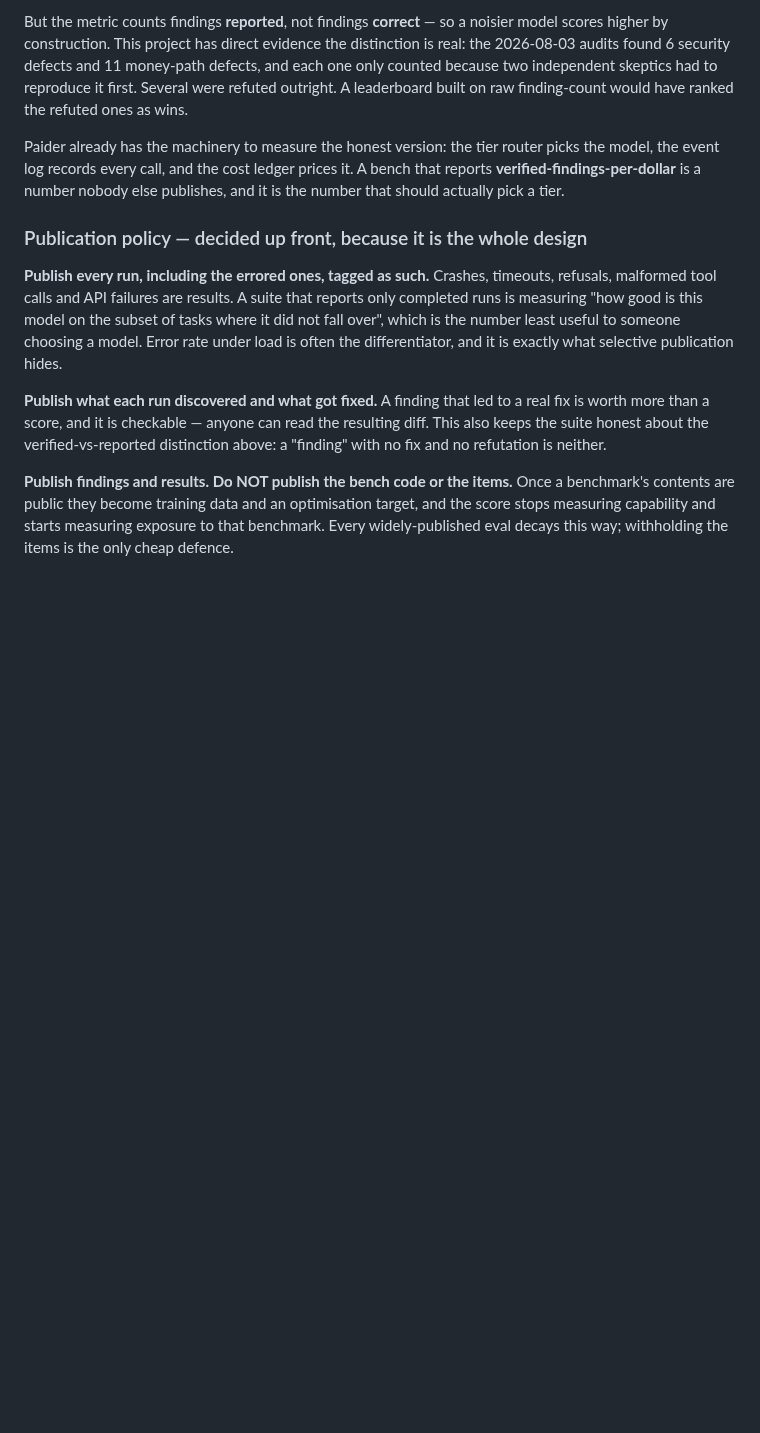
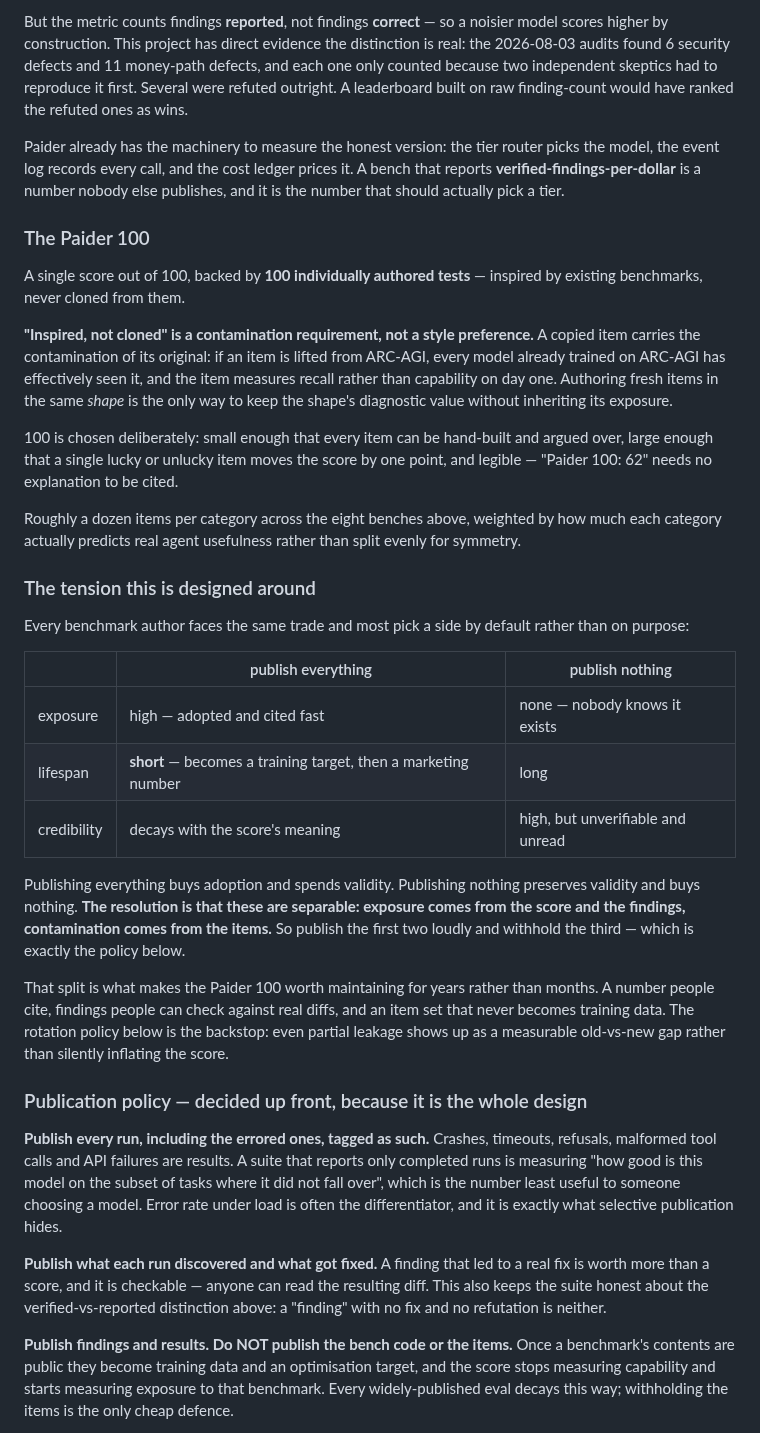
Before and after one commit to shoemoney/paider, a Markdown page: PLAN.md, the part around the change. GitHub-like rendering; blank space fills up the shorter version.

Commit message:
docs: 💯 the Paider 100 — and the tension it is designed around
A single score out of 100, backed by 100 individually authored tests, inspired by
existing benchmarks but never cloned from them.

"Inspired, not cloned" is a CONTAMINATION requirement, not a style preference. A
copied item inherits its original's exposure: lift an item from ARC-AGI and every
model already trained on ARC-AGI has effectively seen it, so it measures recall,
not capability, from day one. Authoring fresh items in the same shape keeps the
shape's diagnostic value without inheriting its decay.

100 chosen deliberately — small enough that every item can be hand-built and
argued over, large enough that one lucky item moves the score by a single point,
and legible enough that "Paider 100: 62" needs no explanation to be cited.

THE TENSION, named as the design axis:

  publish everything -> high exposure, SHORT lifespan (becomes a training target,
                        then a marketing number), credibility decays with it
  publish nothing    -> long lifespan, high credibility, and nobody reads it

Most benchmark authors pick a side by default rather than on purpose. The
resolution is that these are separable: exposure comes from the SCORE and the
FINDINGS, contamination comes from the ITEMS. Publish the first two loudly,
withhold the third.

That split is what makes this maintainable for years rather than months — a number
people cite, findings checkable against real diffs, and an item set that never
becomes training data. The rotation policy is the backstop: partial leakage shows
up as a measurable old-vs-new gap instead of silently inflating the score.

```diff
--- a/PLAN.md
+++ b/PLAN.md
@@ -446,6 +446,44 @@ Paider already has the machinery to measure the honest version: the tier router
 the event log records every call, and the cost ledger prices it. A bench that reports
 **verified-findings-per-dollar** is a number nobody else publishes, and it is the number that
 should actually pick a tier.
+
+### The Paider 100
+
+A single score out of 100, backed by **100 individually authored tests** — inspired by existing
+benchmarks, never cloned from them.
+
+**"Inspired, not cloned" is a contamination requirement, not a style preference.** A copied item
+carries the contamination of its original: if an item is lifted from ARC-AGI, every model already
+trained on ARC-AGI has effectively seen it, and the item measures recall rather than capability
+on day one. Authoring fresh items in the same *shape* is the only way to keep the shape's
+diagnostic value without inheriting its exposure.
+
+100 is chosen deliberately: small enough that every item can be hand-built and argued over,
+large enough that a single lucky or unlucky item moves the score by one point, and legible —
+"Paider 100: 62" needs no explanation to be cited.
+
+Roughly a dozen items per category across the eight benches above, weighted by how much each
+category actually predicts real agent usefulness rather than split evenly for symmetry.
+
+### The tension this is designed around
+
+Every benchmark author faces the same trade and most pick a side by default rather than on purpose:
+
+| | publish everything | publish nothing |
+|---|---|---|
+| exposure | high — adopted and cited fast | none — nobody knows it exists |
+| lifespan | **short** — becomes a training target, then a marketing number | long |
+| credibility | decays with the score's meaning | high, but unverifiable and unread |
+
+Publishing everything buys adoption and spends validity. Publishing nothing preserves validity
+and buys nothing. **The resolution is that these are separable: exposure comes from the score and
+the findings, contamination comes from the items.** So publish the first two loudly and withhold
+the third — which is exactly the policy below.
+
+That split is what makes the Paider 100 worth maintaining for years rather than months. A number
+people cite, findings people can check against real diffs, and an item set that never becomes
+training data. The rotation policy below is the backstop: even partial leakage shows up as a
+measurable old-vs-new gap rather than silently inflating the score.
 
 ### Publication policy — decided up front, because it is the whole design
 
```
